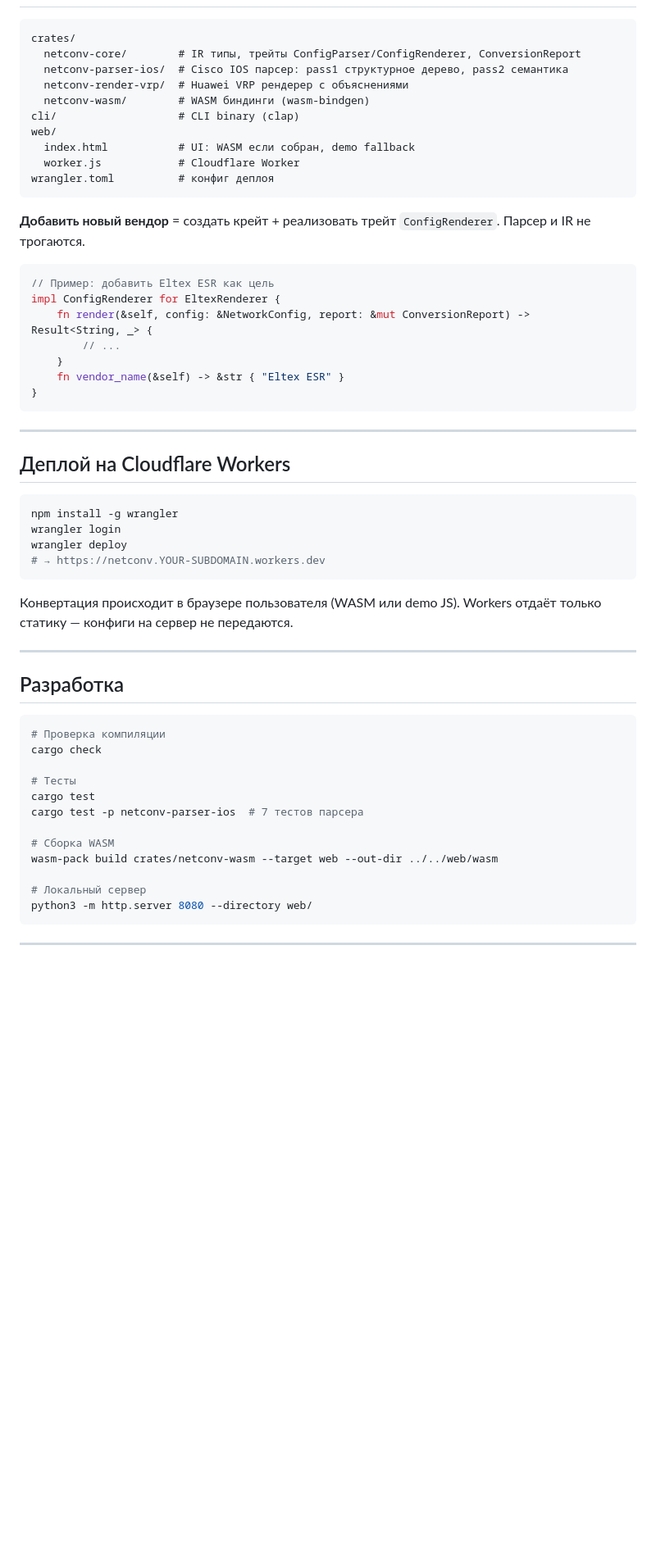
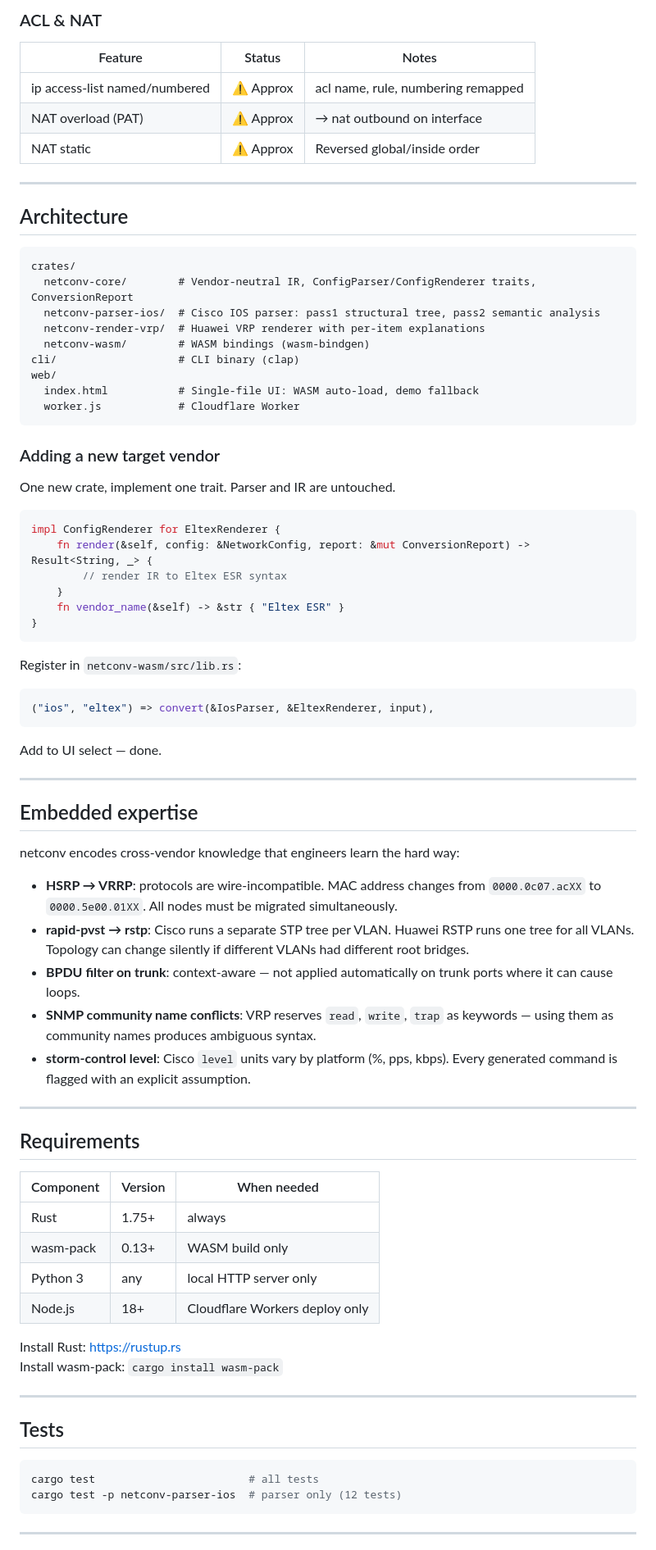
Before and after one commit to casablanque-code/netconv, a Markdown page: README.md, the part around one of its changes. Shown at 82% size. GitHub-like rendering; blank space fills up the shorter version.

````diff
--- a/README.md
+++ b/README.md
@@ -128,61 +185,79 @@ Demo mode подходит для типовых конфигов (интерф
+### ACL & NAT
+| Feature | Status | Notes |
+|---------|--------|-------|
+| ip access-list named/numbered | ⚠ Approx | acl name, rule, numbering remapped |
+| NAT overload (PAT) | ⚠ Approx | → nat outbound on interface |
+| NAT static | ⚠ Approx | Reversed global/inside order |
+
+---
+
+## Architecture
 
 ```
 crates/
-  netconv-core/        # IR типы, трейты ConfigParser/ConfigRenderer, ConversionReport
-  netconv-parser-ios/  # Cisco IOS парсер: pass1 структурное дерево, pass2 семантика
-  netconv-render-vrp/  # Huawei VRP рендерер с объяснениями
-  netconv-wasm/        # WASM биндинги (wasm-bindgen)
+  netconv-core/        # Vendor-neutral IR, ConfigParser/ConfigRenderer traits, ConversionReport
+  netconv-parser-ios/  # Cisco IOS parser: pass1 structural tree, pass2 semantic analysis
+  netconv-render-vrp/  # Huawei VRP renderer with per-item explanations
+  netconv-wasm/        # WASM bindings (wasm-bindgen)
 cli/                   # CLI binary (clap)
 web/
-  index.html           # UI: WASM если собран, demo fallback
+  index.html           # Single-file UI: WASM auto-load, demo fallback
   worker.js            # Cloudflare Worker
-wrangler.toml          # конфиг деплоя
 ```
 
-**Добавить новый вендор** = создать крейт + реализовать трейт `ConfigRenderer`.
-Парсер и IR не трогаются.
+### Adding a new target vendor
+
+One new crate, implement one trait. Parser and IR are untouched.
 
 ```rust
-// Пример: добавить Eltex ESR как цель
 impl ConfigRenderer for EltexRenderer {
     fn render(&self, config: &NetworkConfig, report: &mut ConversionReport) -> Result<String, _> {
-        // ...
+        // render IR to Eltex ESR syntax
     }
     fn vendor_name(&self) -> &str { "Eltex ESR" }
 }
 ```
 
----
-
-## Деплой на Cloudflare Workers
-
-```bash
-npm install -g wrangler
-wrangler login
-wrangler deploy
-# → https://netconv.YOUR-SUBDOMAIN.workers.dev
+Register in `netconv-wasm/src/lib.rs`:
+```rust
+("ios", "eltex") => convert(&IosParser, &EltexRenderer, input),
 ```
 
-Конвертация происходит в браузере пользователя (WASM или demo JS).
-Workers отдаёт только статику — конфиги на сервер не передаются.
+Add to UI select — done.
 
 ---
 
-## Разработка
+## Embedded expertise
+
+netconv encodes cross-vendor knowledge that engineers learn the hard way:
+
+- **HSRP → VRRP**: protocols are wire-incompatible. MAC address changes from `0000.0c07.acXX` to `0000.5e00.01XX`. All nodes must be migrated simultaneously.
+- **rapid-pvst → rstp**: Cisco runs a separate STP tree per VLAN. Huawei RSTP runs one tree for all VLANs. Topology can change silently if different VLANs had different root bridges.
+- **BPDU filter on trunk**: context-aware — not applied automatically on trunk ports where it can cause loops.
+- **SNMP community name conflicts**: VRP reserves `read`, `write`, `trap` as keywords — using them as community names produces ambiguous syntax.
+- **storm-control level**: Cisco `level` units vary by platform (%, pps, kbps). Every generated command is flagged with an explicit assumption.
+
+---
+
+## Requirements
+
+| Component | Version | When needed |
+|-----------|---------|-------------|
+| Rust | 1.75+ | always |
+| wasm-pack | 0.13+ | WASM build only |
+| Python 3 | any | local HTTP server only |
+| Node.js | 18+ | Cloudflare Workers deploy only |
+
+Install Rust: https://rustup.rs
+Install wasm-pack: `cargo install wasm-pack`
+
+---
+
+## Tests
 
 ```bash
-# Проверка компиляции
-cargo check
-
-# Тесты
-cargo test
-cargo test -p netconv-parser-ios  # 7 тестов парсера
-
-# Сборка WASM
-wasm-pack build crates/netconv-wasm --target web --out-dir ../../web/wasm
-
-# Локальный сервер
-python3 -m http.server 8080 --directory web/
+cargo test                        # all tests
+cargo test -p netconv-parser-ios  # parser only (12 tests)
 ```
 
 ---
````
Also changed, not shown: other parts of README.md (+129 -86 lines).
